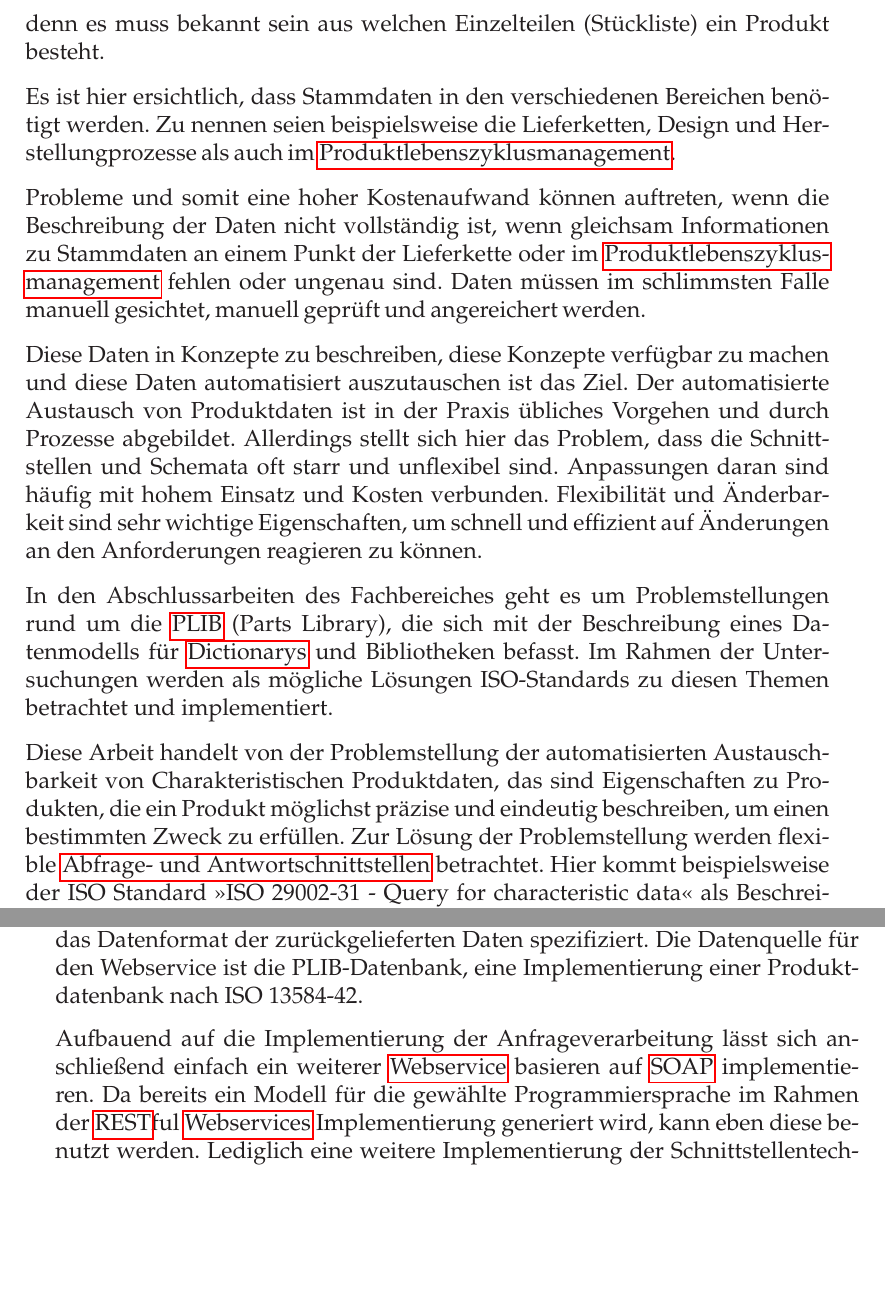
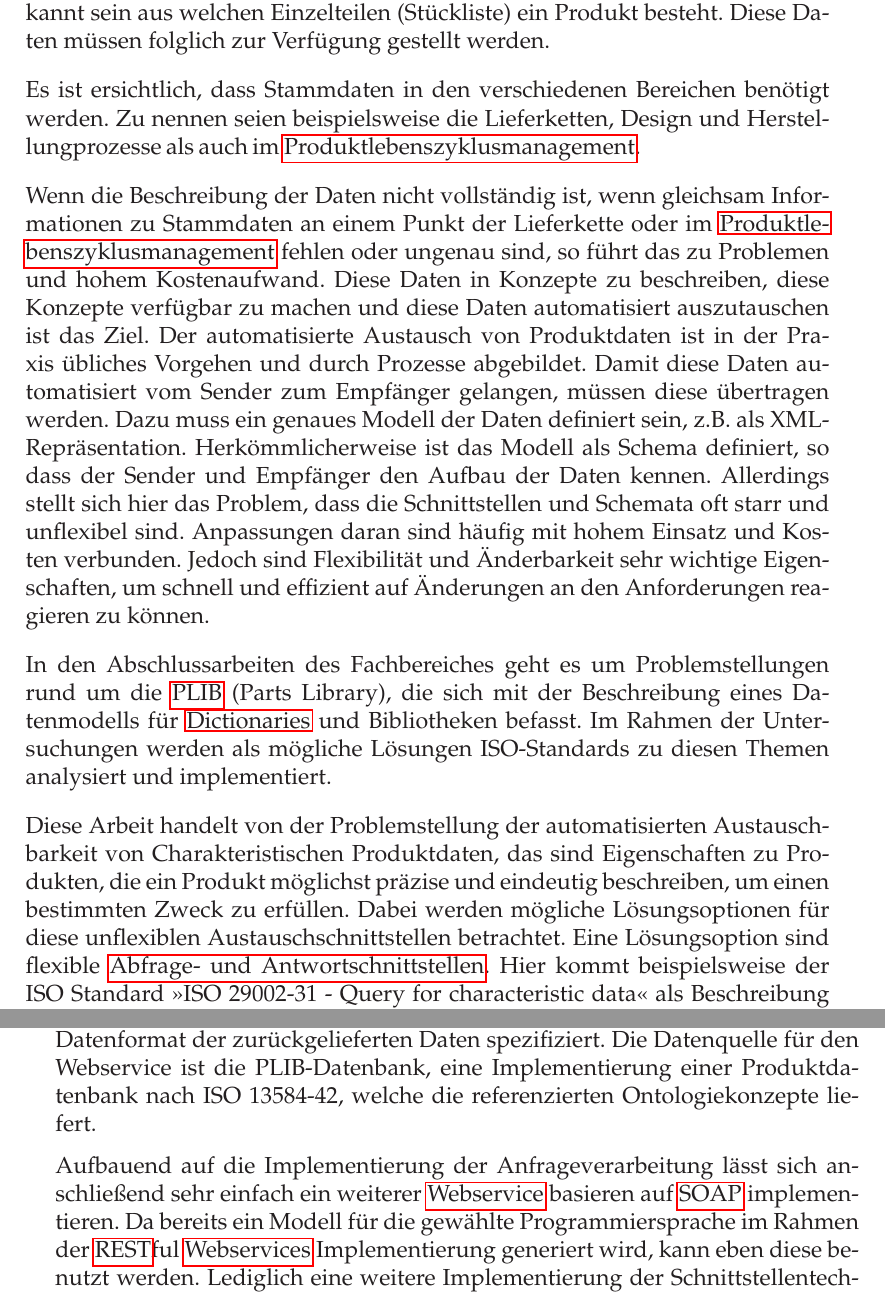
Before and after one commit to socke/masterarbeit, a LaTeX thesis (01_Masterarbeit_Stefan_Sobek.tex, which reads chapter/02_abstract.tex): two parts of pages 4 and 5 of 156, joined at a grey line, cut so that both start at the same text, the shorter picture padded with empty space. Compiled offline with pdfLaTeX.

Commit message:
Korrektur Zusammenfassung

```diff
--- a/chapter/02_abstract.tex
+++ b/chapter/02_abstract.tex
@@ -6,19 +6,18 @@ Mit Beginn des 21. Jahrhunderts und dem Einzug des Internets in nahezu jeden Hau
 
 Oft spielt in diesen gesammelten Massendaten die Qualität der Daten eine untergeordnete Rolle, wobei in diesem Kontext mit Qualität eine möglichst präzise konzeptuelle Beschreibung der Daten gemeint ist. Solche Massendaten werden oft erst ein Mal gesammelt um dann zeitlich später aufwändig ausgewertet zu werden.
-Betrachtet man beispielsweise Stammdaten in der Industrie, findet man z.B. Daten zu Kunden, Lieferanten, Produkten, Materialien, Wirtschaftsgüter oder Angestellte. Die Qualität dieser Daten hat in der Industrie eine deutlich höhere Gewichtung. Der Zugriff und die Weiterverarbeitung muss schnell erfolgen. Die Unternehmen katalogisieren und beschreiben Ihre Daten, so dass diese innerhalb und außerhalb der Organisation zwischen einzelnen Systemen ausgetauscht werden können und definiert ist, was die einzelnen Datensätze bedeuten. Nehmen wir beispielsweise einen Hersteller von Sechkantschrauben zur Befestigung von Rädern an Fahrzeugen. Die Information über diese herzustellende Schraube muss definiert und in der Produktion bekannt sein. Der Verkauf benötigt allerdings alle diese Informationen für den Vertrieb des Produktes. Ferner möchte der Kunde der diese Schraube für die Produktion seines Fahrzeuges benötigt selbstverständlich auch diese Information. Zum einen für den Einkauf, zum anderen in der Planung und Fertigung, denn es muss bekannt sein aus welchen Einzelteilen (Stückliste) ein Produkt besteht.
+Betrachtet man beispielsweise Stammdaten in der Industrie, findet man z.B. Daten zu Kunden, Lieferanten, Produkten, Materialien, Wirtschaftsgüter oder Angestellte. Die Qualität dieser Daten hat in der Industrie eine deutlich höhere Gewichtung. Der Zugriff und die Weiterverarbeitung muss schnell erfolgen. Die Unternehmen katalogisieren und beschreiben Ihre Daten, so dass diese innerhalb und außerhalb der Organisation zwischen einzelnen Systemen ausgetauscht werden können und definiert ist, was die einzelnen Datensätze bedeuten. Nehmen wir beispielsweise einen Hersteller von Sechkantschrauben zur Befestigung von Rädern an Fahrzeugen. Die Information über diese herzustellende Schraube muss definiert und in der Produktion bekannt sein. Der Verkauf benötigt allerdings alle diese Informationen für den Vertrieb des Produktes. Ferner möchte der Kunde der diese Schraube für die Produktion seines Fahrzeuges benötigt selbstverständlich auch diese Information. Zum einen für den Einkauf, zum anderen in der Planung und Fertigung, denn es muss bekannt sein aus welchen Einzelteilen (Stückliste) ein Produkt besteht. Diese Daten müssen folglich zur Verfügung gestellt werden.
 
-Es ist hier ersichtlich, dass Stammdaten in den verschiedenen Bereichen benötigt werden. Zu nennen seien beispielsweise die Lieferketten, Design und Herstellungprozesse als auch im \gls{PLM}.
+Es ist ersichtlich, dass Stammdaten in den verschiedenen Bereichen benötigt werden. Zu nennen seien beispielsweise die Lieferketten, Design und Herstellungprozesse als auch im \gls{PLM}.
 
-Probleme und somit eine hoher Kostenaufwand können auftreten, wenn die Beschreibung der Daten nicht vollständig ist, wenn gleichsam Informationen zu Stammdaten an einem Punkt der Lieferkette oder im \gls{PLM} fehlen oder ungenau sind. Daten müssen im schlimmsten Falle manuell gesichtet, manuell geprüft und angereichert werden.
+Wenn die Beschreibung der Daten nicht vollständig ist, wenn gleichsam Informationen zu Stammdaten an einem Punkt der Lieferkette oder im \gls{PLM} fehlen oder ungenau sind, so führt das zu Problemen und hohem Kostenaufwand.
+Diese Daten in Konzepte zu beschreiben, diese Konzepte verfügbar zu machen und diese Daten automatisiert auszutauschen ist das Ziel. Der automatisierte Austausch von Produktdaten ist in der Praxis übliches Vorgehen und durch Prozesse abgebildet. Damit diese Daten automatisiert vom Sender zum Empfänger gelangen, müssen diese übertragen werden. Dazu muss ein genaues Modell der Daten definiert sein, z.B. als XML-Repräsentation. Herkömmlicherweise ist das Modell als Schema definiert, so dass der Sender und Empfänger den Aufbau der Daten kennen. Allerdings stellt sich hier das Problem, dass die Schnittstellen und Schemata oft starr und unflexibel sind. Anpassungen daran sind häufig mit hohem Einsatz und Kosten verbunden. Jedoch sind Flexibilität und Änderbarkeit sehr wichtige Eigenschaften, um schnell und effizient auf Änderungen an den Anforderungen reagieren zu können.
 
-Diese Daten in Konzepte zu beschreiben, diese Konzepte verfügbar zu machen und diese Daten automatisiert auszutauschen ist das Ziel. Der automatisierte Austausch von Produktdaten ist in der Praxis übliches Vorgehen und durch Prozesse abgebildet. Allerdings stellt sich hier das Problem, dass die Schnittstellen und Schemata oft starr und unflexibel sind. Anpassungen daran sind häufig mit hohem Einsatz und Kosten verbunden. Flexibilität und Änderbarkeit sind sehr wichtige Eigenschaften, um schnell und effizient auf Änderungen an den Anforderungen reagieren zu können.
+In den Abschlussarbeiten des Fachbereiches geht es um Problemstellungen rund um die \gls{PLIB} (Parts Library), die sich mit der Beschreibung eines Datenmodells für \glslink{Dictionary}{Dictionaries} und Bibliotheken befasst. Im Rahmen der Untersuchungen werden als mögliche Lösungen ISO-Standards zu diesen Themen analysiert und implementiert.
 
-In den Abschlussarbeiten des Fachbereiches geht es um Problemstellungen rund um die \gls{PLIB} (Parts Library), die sich mit der Beschreibung eines Datenmodells für \glspl{Dictionary} und Bibliotheken befasst. Im Rahmen der Untersuchungen werden als mögliche Lösungen ISO-Standards zu diesen Themen betrachtet und implementiert.
+Diese Arbeit handelt von der Problemstellung der automatisierten Austauschbarkeit von Charakteristischen Produktdaten, das sind Eigenschaften zu Produkten, die ein Produkt möglichst präzise und eindeutig beschreiben, um einen bestimmten Zweck zu erfüllen. Dabei werden mögliche Lösungsoptionen für diese unflexiblen Austauschschnittstellen betrachtet. Eine Lösungsoption sind flexible \glslink{Abfrageschnittstelle}{Abfrage- und Antwortschnittstellen}. Hier kommt beispielsweise der ISO Standard \enquote{ISO 29002-31 - Query for characteristic data} als Beschreibung einer flexiblen \gls{Abfrageschnittstelle} in Frage. Nach einer Analyse des ISO-Standards wird darauf aufbauend eine Implementierung eines \gls{REST}ful \glspl{Webservice} vorgenommen.
+Eine Anfrage der \gls{Abfrageschnittstelle} gemäß \enquote{ISO 29002-31 - Query for characteristic data} referenziert mittels eindeutigem \glslink{IRDI}{Identifier} (IRDI) \glslink{Ontologie}{Ontologien}. Das Ergebnis einer Abfrage ist eine Antwort, welche die Eigenschaftsdaten der angefragten Produktdaten beinhaltet. Dazu ist ebenfalls eine Ontologie nötig, welche der Standard \enquote{ISO 29002-10 - Characteristic data exchange format} beschreibt. Hierin wird das Datenformat der zurückgelieferten Daten spezifiziert. Die Datenquelle für den Webservice ist die PLIB-Datenbank, eine Implementierung einer Produktdatenbank nach ISO 13584-42, welche die referenzierten Ontologiekonzepte liefert.
 
-Diese Arbeit handelt von der Problemstellung der automatisierten Austauschbarkeit von Charakteristischen Produktdaten, das sind Eigenschaften zu Produkten, die ein Produkt möglichst präzise und eindeutig beschreiben, um einen bestimmten Zweck zu erfüllen. Zur Lösung der Problemstellung werden flexible \glslink{Abfrageschnittstelle}{Abfrage- und Antwortschnittstellen} betrachtet. Hier kommt beispielsweise der ISO Standard \enquote{ISO 29002-31 - Query for characteristic data} als Beschreibung einer flexiblen \gls{Abfrageschnittstelle} in Frage. Nach einer Analyse des ISO-Standards wird darauf aufbauend eine Implementierung eines \gls{REST}ful \glspl{Webservice} vorgenommen.
-Eine Anfrage der \gls{Abfrageschnittstelle} gemäß \enquote{ISO 29002-31 - Query for characteristic data} referenziert mittels eindeutigem \glslink{IRDI}{Identifier} (IRDI) \glslink{Ontologie}{Ontologien}. Das Ergebnis einer Abfrage ist eine Antwort, welche die Eigenschaftsdaten der angefragten Produktdaten beinhaltet. Dazu ist ebenfalls eine Ontologie nötig, welche der Standard \enquote{ISO 29002-10 - Characteristic data exchange format} beschreibt. Hierin wird das Datenformat der zurückgelieferten Daten spezifiziert. Die Datenquelle für den Webservice ist die PLIB-Datenbank, eine Implementierung einer Produktdatenbank nach ISO 13584-42.
-
-Aufbauend auf die Implementierung der Anfrageverarbeitung lässt sich anschließend einfach ein weiterer \gls{Webservice} basieren auf \gls{SOAP} implementieren. Da bereits ein Modell für die gewählte Programmiersprache im Rahmen der \gls{REST}ful \glspl{Webservice} Implementierung generiert wird, kann eben diese benutzt werden. Lediglich eine weitere Implementierung der Schnittstellentechnologie basieren auf einem Java Framework ist nötig.
+Aufbauend auf die Implementierung der Anfrageverarbeitung lässt sich anschließend sehr einfach ein weiterer \gls{Webservice} basieren auf \gls{SOAP} implementieren. Da bereits ein Modell für die gewählte Programmiersprache im Rahmen der \gls{REST}ful \glspl{Webservice} Implementierung generiert wird, kann eben diese benutzt werden. Lediglich eine weitere Implementierung der Schnittstellentechnologie basieren auf einem Java Framework ist nötig.
 
 Aus dem Zusammenspiel mehrerer Standards lässt sich eine Implementierung sinnvoller Anwendungsfälle erstellen.
 Ein sinnvoller Anwendungsfall wäre beispielsweise die Anfrage nach allen Eigenschaften eines Produkts, welches durch einen weltweit eindeutigen \glslink{IRDI}{Identifier} identifiziert ist. Die Anfrage wird per XML nach ISO 29002-31 formuliert und an einen \gls{Webservice} gesendet und verarbeitet. Die Antwort wird als XML nach ISO 29002-10 formuliert und an den Kosumenten zurückgesendet. Komplexere Fälle schränken die Anfrage nach bestimmten Wertebereichen einer Eigenschaft ein oder selektieren nur bestimmte Eigenschaften, welche dann als Antwort zurückgesendet werden sollen. Dies entspricht etwa einer flexiblen \gls{Abfrageschnittstelle}, wie sie beispielsweise von SQL bekannt ist.
```
Also changed, not shown: chapter/02_abstract.tex (4 more changed lines).
